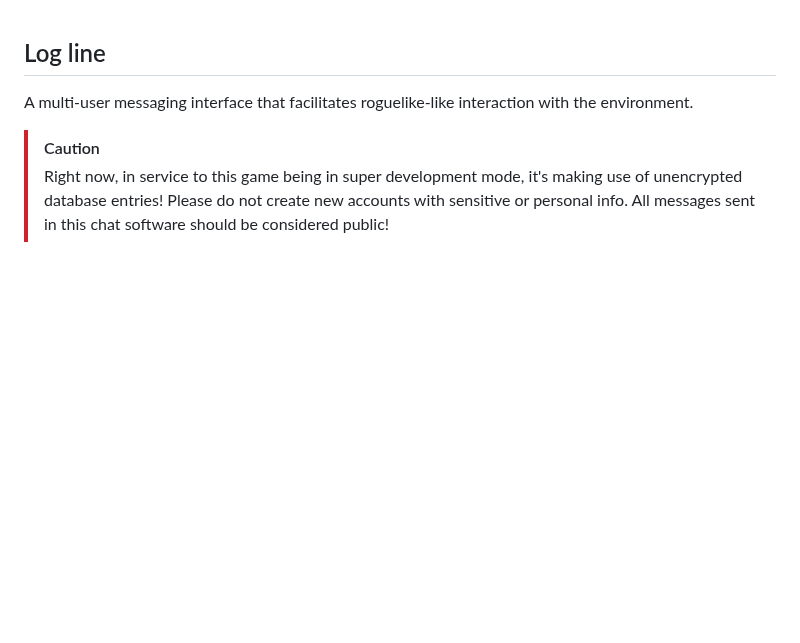
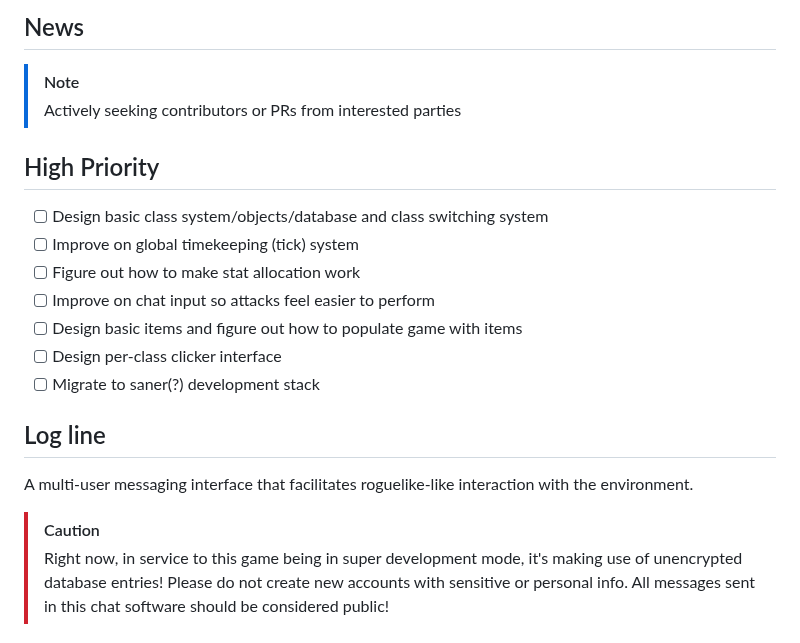
Before and after one commit to urcades/rpgchat, a Markdown page: README.md, the part around the change. Drawn GitHub-style; blank space fills up the shorter version.

Commit message:
Update README.md
Adding high priority todos, will probably turn into issues later

```diff
--- a/README.md
+++ b/README.md
@@ -1,3 +1,18 @@
+## News
+
+> [!NOTE]
+> Actively seeking contributors or PRs from interested parties
+
+## High Priority
+
+- [ ] Design basic class system/objects/database and class switching system
+- [ ] Improve on global timekeeping (tick) system
+- [ ] Figure out how to make stat allocation work
+- [ ] Improve on chat input so attacks feel easier to perform
+- [ ] Design basic items and figure out how to populate game with items
+- [ ] Design per-class clicker interface
+- [ ] Migrate to saner(?) development stack
+
 ## Log line
 
 A multi-user messaging interface that facilitates roguelike-like interaction with the environment.
```
